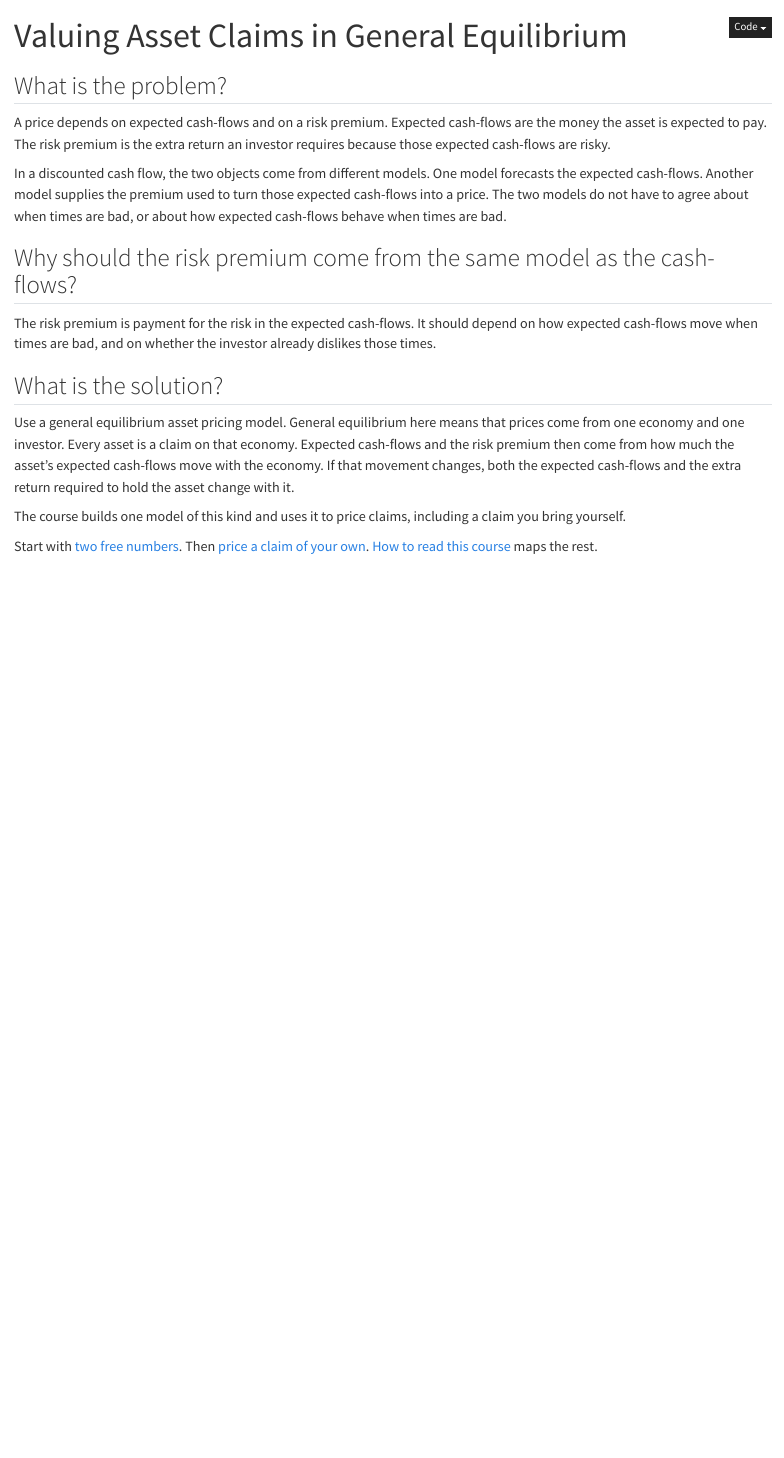
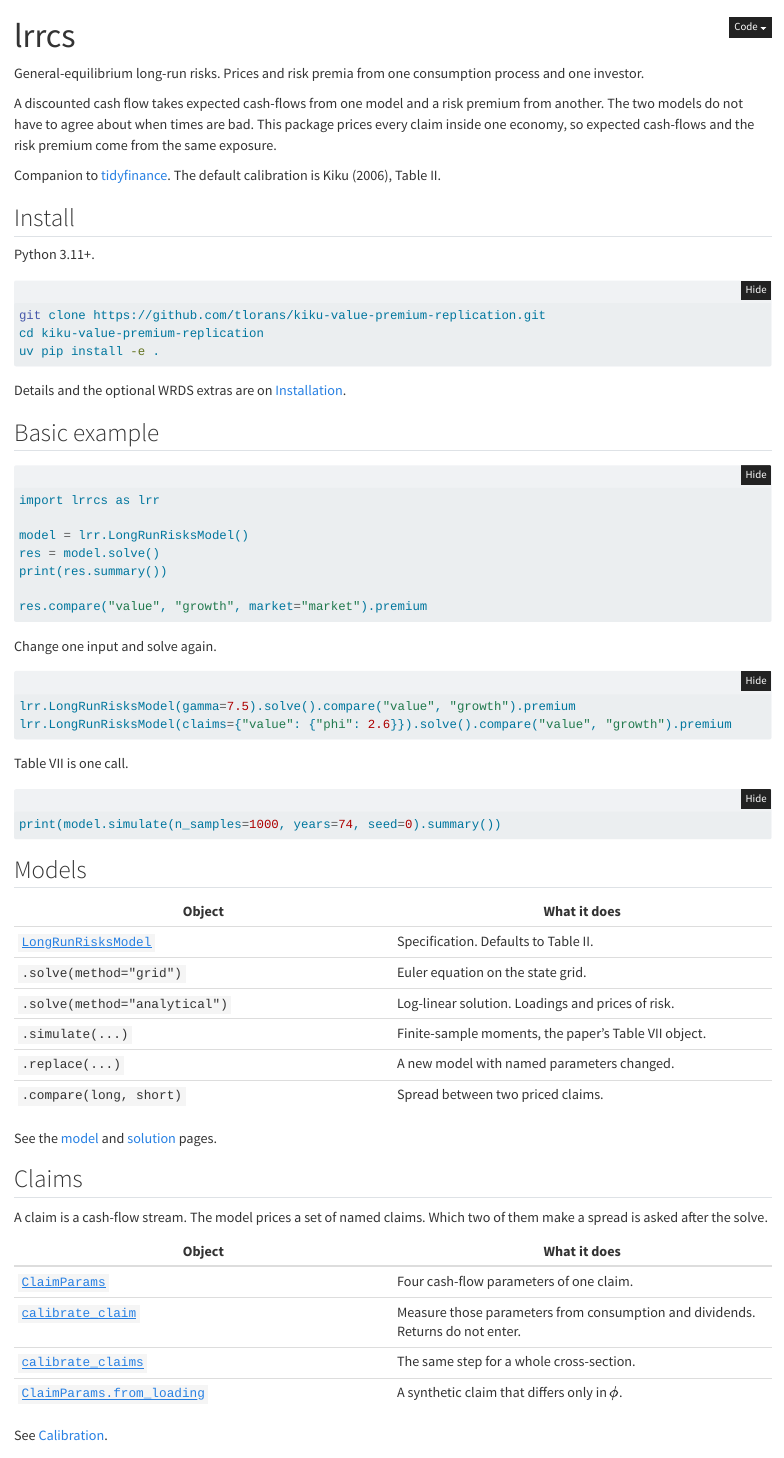
Before and after one commit to tlorans/kiku-value-premium-replication, a Quarto document (site/index.qmd): the page in a window 1100 px wide, from its top. Rendered offline with R 4.5, knitr and Pandoc in place of Quarto, with nearby package versions.

Commit message:
Turn the public docs into a package manual

````diff
--- a/site/_quarto.yml
+++ b/site/_quarto.yml
@@ -3,10 +3,10 @@ project:
   output-dir: _site
 
 website:
-  title: "Valuing Asset Claims in General Equilibrium"
+  title: "lrrcs"
   description: >
-    A course built on Kiku (2006), "Is the Value Premium a Puzzle?" —
-    how and why to price any asset claim with a general-equilibrium model.
+    General-equilibrium long-run risks: prices and risk premia from one
+    consumption process and one investor.
   site-url: https://tlorans.github.io/kiku-value-premium-replication
   repo-url: https://github.com/tlorans/kiku-value-premium-replication
   search: true
@@ -23 +20,0 @@ website:
-          - chapters/02-value-premium-in-the-data.qmd
@@ -36,5 +20,0 @@ website:
-          - chapters/09-the-market-test.qmd
-          - chapters/10-value-premium-resolved.qmd
-      - section: "Part V — Your Turn"
-        contents:
-          - chapters/11-price-your-own-claim.qmd
@@ -47,0 +39,2 @@ website:
+          - chapters/06-log-linear-solution.qmd
+          - chapters/07-quadrature-solution.qmd
--- /dev/null
+++ b/site/guide/calibration.qmd
@@ -0,0 +1,53 @@
+---
+title: "Calibration"
+---
+
+A claim is priced from its cash-flow parameters. Those parameters are
+measured from consumption growth and dividend growth. Returns do not
+enter this step. The premium the model prints later is a prediction,
+not a fit.
+
+```python
+import lrrcs as lrr
+
+value = lrr.calibrate_claim(dc, dd_value)
+claims = lrr.calibrate_claims(
+    dc,
+    {"value": dd_value, "growth": dd_growth, "market": dd_market},
+)
+res = lrr.LongRunRisksModel(claims=claims).solve()
+print(res.compare("value", "growth", market="market").summary())
+```
+
+`dc` is consumption growth. Each `dd_*` is dividend growth for one
+claim. Names in the dictionary become the claim names on the result.
+
+## What is measured
+
+`calibrate_claim` returns a `ClaimParams` with four fields. The field
+that varies the cross-section is $\phi$, the slope of cash-flow
+growth on a moving-average proxy for expected consumption growth.
+
+The pieces behind that call, if you want the intermediate objects,
+are `expected_growth_proxy`, `filter_expected_growth`, and
+`estimate_long_run_leverage`.
+
+## Synthetic claims
+
+To hold every cash-flow parameter fixed except $\phi$, use
+`ClaimParams.from_loading`.
+
+```python
+mine = lrr.ClaimParams.from_loading(1.5)
+model = lrr.LongRunRisksModel(claims={"mine": mine})
+```
+
+A partial override on an existing name keeps the rest of that claim's
+Table II values.
+
+```python
+lrr.LongRunRisksModel(claims={"value": {"phi": 2.6}})
+```
+
+Naming a claim that Table II does not have replaces the whole
+cross-section, and then all four fields are required.
@@ -0,0 +59,5 @@
+rebuilds the panel. `lrr.table_i` and `lrr.table_vi_data` reprint
+the paper's tables from that panel.
+
+A full walk-through on a cross-section you supply is
+`examples/calibrate_any_portfolio.py`.
--- /dev/null
+++ b/site/guide/examples.qmd
@@ -0,0 +1,26 @@
+---
+title: "Examples"
+---
+
+Each script runs with `uv run python examples/<name>.py` from the
+repository root.
+
+| Script | What it prints |
+| --- | --- |
+| `examples/run_paper.py` | The paper in Kiku's order: Table I, the log-linear solution, cash-flow moments, the grid, Table VII. |
+| `examples/table_ii_calibration.py` | The Table II parameters, read from `ModelParams()` at run time. |
+| `examples/two_firms.py` | Two synthetic firms that differ only in $\phi$. |
+| `examples/calibrate_any_portfolio.py` | Measure loadings from cash-flows you supply, then price the cross-section. |
+| `examples/dcf_counterfactual.py` | The same cash-flows priced by a DCF and by the equilibrium solver. |
+| `examples/robustness.py` | The premium as one parameter at a time is varied. |
+
+The shortest path on Table II is the home-page example.
+
+```python
+import lrrcs as lrr
+
+model = lrr.LongRunRisksModel()
+res = model.solve()
+print(res.summary())
+print(res.compare("value", "growth", market="market").summary())
+```
--- /dev/null
+++ b/site/guide/model.qmd
@@ -0,0 +1,69 @@
+---
+title: "The model"
+---
+
+`LongRunRisksModel` is one economy and a set of named claims. The
+economy is a consumption process and an Epstein-Zin investor. Each
+claim is a cash-flow stream that loads on that process. The Euler
+equation prices every claim in the set.
+
+```python
+import lrrcs as lrr
+
+model = lrr.LongRunRisksModel()
+res = model.solve()
+print(res.summary())
+```
+
+With no arguments the specification is Kiku (2006), Table II. That
+calibration includes three claims named `value`, `growth`, and
+`market`.
+
+## What the model takes as given
+
+Preferences are $(\delta, \gamma, \psi)$. Consumption growth has a
+small persistent component $x_t$ and a volatility component. A claim
+has four cash-flow parameters. Across a cross-section the parameter
+that changes the economics is $\phi$, the loading on $x_t$.
+
+`ModelParams()`, `PreferencesParams`, `ConsumptionParams`, and
+`ClaimParams` are the dataclasses. You rarely build them by hand.
+Override one field on the model instead.
+
+```python
+lrr.LongRunRisksModel(gamma=7.5)
+lrr.LongRunRisksModel(claims={"value": {"phi": 2.6}})
+```
+
+`.replace(...)` returns a new model. The original object is not
+edited.
+
+## What the model produces
+
+`.solve()` and `.simulate()` return result objects with expected
+returns, volatilities, Sharpe ratios, price-dividend ratios, and the
+risk-free rate. Returns, premia, and rates are annualized and in
+percent. Quantities that vary by claim are series indexed by claim
+name.
+
+The model does not know that one claim is "value". A spread is a
+question you ask after the solve.
+
+```python
+res.compare("value", "growth", market="market").premium
+```
+
+`market` is only needed for CAPM betas. Any priced claim can be the
+reference.
+
+## Why expected cash-flows and the premium share a model
+
+The risk premium is payment for the risk in the expected cash-flows.
+It should depend on how expected cash-flows move when times are bad,
+and on whether the investor already dislikes those times. Both
+objects are readings of the same $\phi$.
+
+The [API](../reference/api.qmd) lists every public name.
+[Calibration](calibration.qmd) measures $\phi$ from cash-flows.
+[Solution methods](solution.qmd) describes the grid, the
+log-linear shortcut, and simulation.
--- /dev/null
+++ b/site/guide/solution.qmd
@@ -0,0 +1,62 @@
+---
+title: "Solution methods"
+---
+
+The model can be read three ways. The grid solves the Euler equation
+on a discretized state space. The analytical method is a log-linear
+shortcut. Simulation draws many short samples and averages the
+statistics the paper reports.
+
+```python
+import lrrcs as lrr
+
+model = lrr.LongRunRisksModel()
+grid = model.solve()                       # method="grid"
+lin  = model.solve(method="analytical")
+sim  = model.simulate(n_samples=1000, years=74, seed=0)
+```
+
+## Grid
+
+`method="grid"` is the paper's numerical solution. The default grid
+is 30 points for the persistent component and 4 points for
+volatility. That is the grid behind the printed Table VII numbers.
+
+A coarser grid overstates the dispersion of long-run growth states,
+and with it the level of premia. The sign and the ranking of claims
+survive a finer grid. The exact level does not. Quote the mechanism
+with more confidence than the last decimal.
+
+If the fixed point leaves a plausible range, `SolverDivergenceError`
+is raised. That usually means the grid is too coarse for the
+calibration you chose.
+
+## Analytical
+
+`method="analytical"` linearizes price-dividend ratios around their
+means. It is instant. Use it to read $A_1$, the long-run premium,
+and the prices of the three shocks. Do not use it as the paper's
+Table VII column.
+
+## Simulation
+
+`.simulate(...)` draws many samples of `years` years, estimates
+moments in each sample, and averages those moments. That is the
+paper's Table VII object. The default is 1,000 samples of 74 years.
+
+`.simulate_cashflows(...)` reports cash-flow moments only, with no
+prices. `.simulate_paths(...)` returns one path of the states.
+
+## Comparisons and counterfactuals
+
+```python
+grid.compare("value", "growth", market="market").premium
+
+model.replace(claims={"value": {"phi": 2.6}}).solve().compare(
+    "value", "growth"
+).premium
+```
+
+Equalizing $\phi$ across value and growth is the test that the
+premium is the price of that loading. The script that prints a
+broader robustness sweep is `examples/robustness.py`.
--- a/site/index.qmd
+++ b/site/index.qmd
@@ -1,42 +1,84 @@
 ---
-title: "Valuing Asset Claims in General Equilibrium"
+title: "lrrcs"
 toc: false
 aliases:
   - /getting-started.html
 ---
 
-## What is the problem?
+General-equilibrium long-run risks. Prices and risk premia from one
+consumption process and one investor.
 
-A price depends on expected cash-flows and on a risk premium. Expected
-cash-flows are the money the asset is expected to pay. The risk premium
-is the extra return an investor requires because those expected
-cash-flows are risky.
+A discounted cash flow takes expected cash-flows from one model and a
+risk premium from another. The two models do not have to agree about
+when times are bad. This package prices every claim inside one
+economy, so expected cash-flows and the risk premium come from the
+same exposure.
 
-In a discounted cash flow, the two objects come from different
-models. One model forecasts the expected cash-flows. Another model
-supplies the premium used to turn those expected cash-flows into a
-price. The two models do not have to agree about when times are bad,
-or about how expected cash-flows behave when times are bad.
+Companion to [tidyfinance](https://www.tidy-finance.org/). The
+default calibration is Kiku (2006), Table II.
 
-## Why should the risk premium come from the same model as the cash-flows?
+## Install
 
-The risk premium is payment for the risk in the expected cash-flows.
-It should depend on how expected cash-flows move when times are bad,
-and on whether the investor already dislikes those times.
+Python 3.11+.
 
-## What is the solution?
+```bash
+git clone https://github.com/tlorans/kiku-value-premium-replication.git
+cd kiku-value-premium-replication
+uv pip install -e .
+```
 
-Use a general equilibrium asset pricing model. General equilibrium
-here means that prices come from one economy and one investor. Every
-asset is a claim on that economy. Expected cash-flows and the risk
-premium then come from how much the asset's expected cash-flows move
-with the economy. If that movement changes, both the expected
-cash-flows and the extra return required to hold the asset change
-with it.
+Details and the optional WRDS extras are on
+[Installation](reference/installation.qmd).
 
-The course builds one model of this kind and uses it to price claims,
-including a claim you bring yourself.
+## Basic example
 
-Start with [two free numbers](chapters/01-two-free-numbers.qmd).
-Then [price a claim of your own](chapters/11-price-your-own-claim.qmd).
-[How to read this course](how-to-read.qmd) maps the rest.
+```python
+import lrrcs as lrr
+
+model = lrr.LongRunRisksModel()
+res = model.solve()
+print(res.summary())
+
+res.compare("value", "growth", market="market").premium
+```
+
+Change one input and solve again.
+
+```python
+lrr.LongRunRisksModel(gamma=7.5).solve().compare("value", "growth").premium
+lrr.LongRunRisksModel(claims={"value": {"phi": 2.6}}).solve().compare("value", "growth").premium
+```
+
+Table VII is one call.
+
+```python
+print(model.simulate(n_samples=1000, years=74, seed=0).summary())
+```
+
+## Models
+
+| Object | What it does |
+| --- | --- |
+| [`LongRunRisksModel`](reference/api.qmd#the-model) | Specification. Defaults to Table II. |
+| `.solve(method="grid")` | Euler equation on the state grid. |
+| `.solve(method="analytical")` | Log-linear solution. Loadings and prices of risk. |
+| `.simulate(...)` | Finite-sample moments, the paper's Table VII object. |
+| `.replace(...)` | A new model with named parameters changed. |
+| `.compare(long, short)` | Spread between two priced claims. |
+
+See the [model](guide/model.qmd) and [solution](guide/solution.qmd)
+pages.
+
+## Claims
+
+A claim is a cash-flow stream. The model prices a set of named
+claims. Which two of them make a spread is asked after the solve.
+
+| Object | What it does |
+| --- | --- |
+| [`ClaimParams`](reference/api.qmd#claims) | Four cash-flow parameters of one claim. |
+| [`calibrate_claim`](reference/api.qmd#claims) | Measure those parameters from consumption and dividends. Returns do not enter. |
+| [`calibrate_claims`](reference/api.qmd#claims) | The same step for a whole cross-section. |
+| [`ClaimParams.from_loading`](reference/api.qmd#claims) | A synthetic claim that differs only in $\phi$. |
+
+See [Calibration](guide/calibration.qmd).
````
Also changed, not shown: SITE_MAP.md (+34 -30 lines), README.md, site/_quarto.yml (34 more changed lines), site/guide/calibration.qmd (5 more changed lines), site/index.qmd (16 more changed lines).
